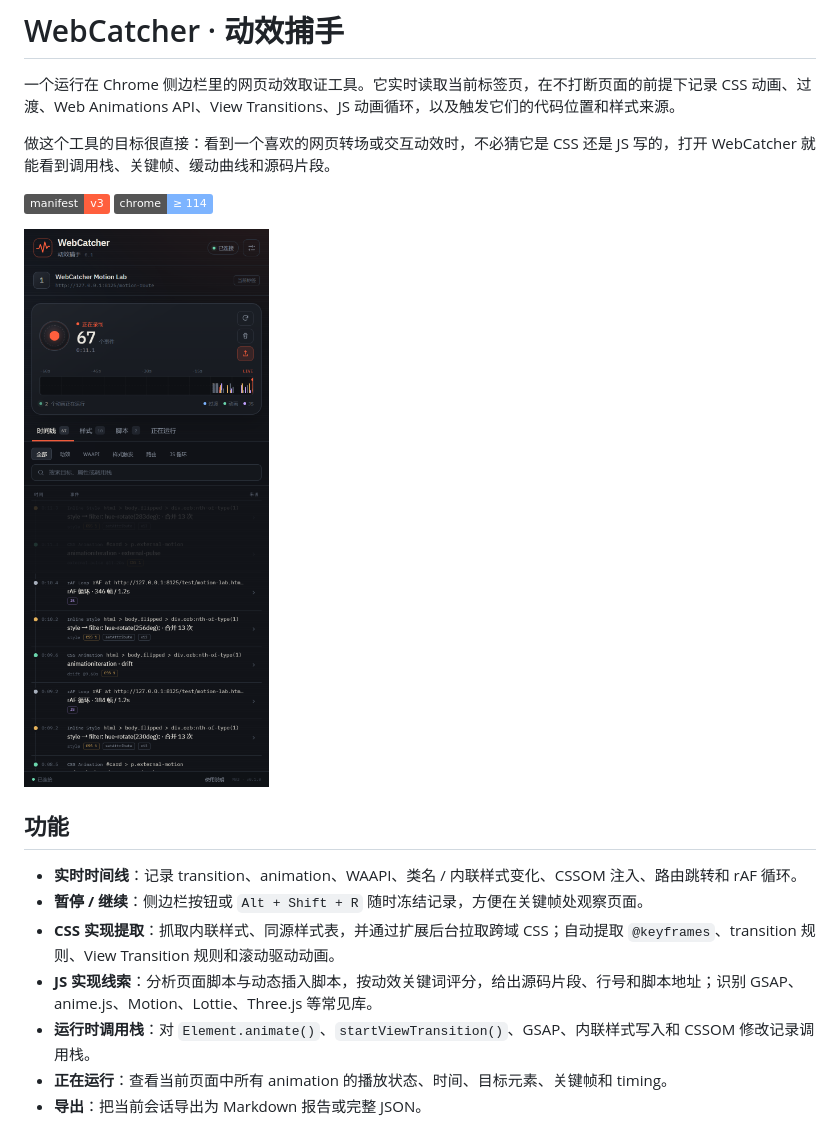
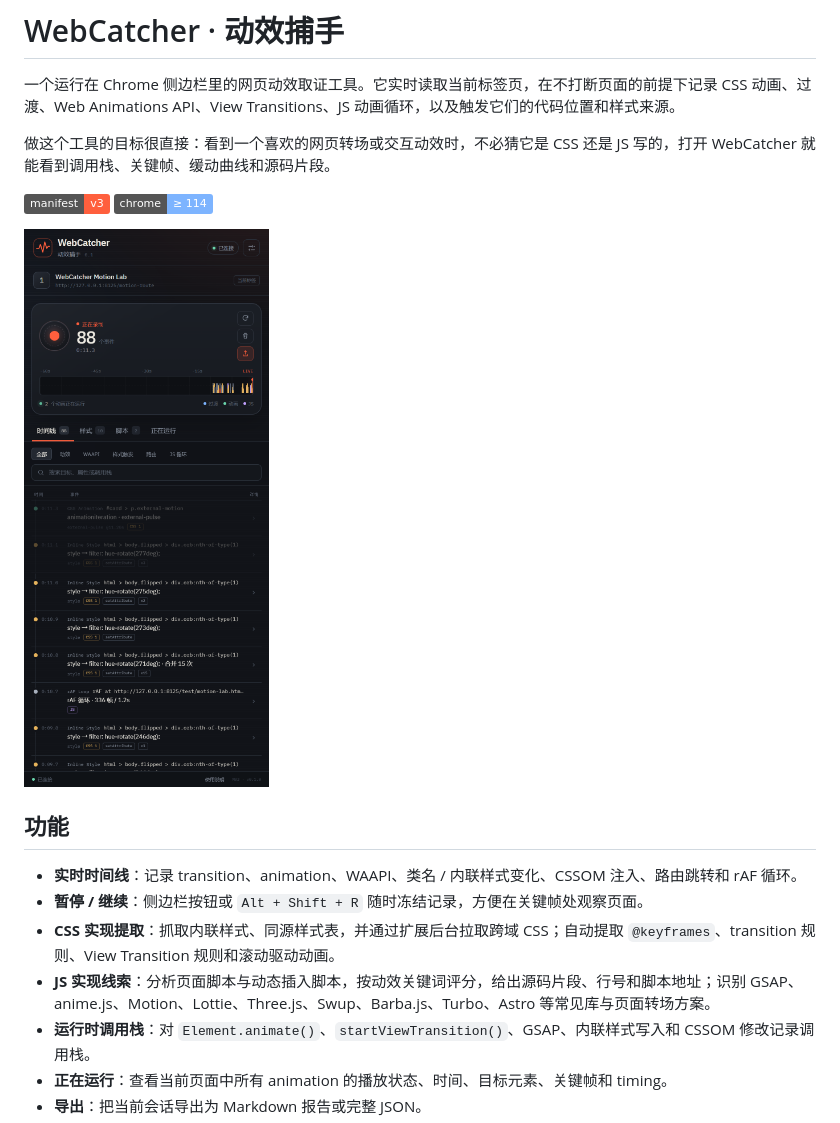
Before and after one commit to jxy162/webcatcher, a Markdown page: README.md, the part around the change. Rendered like a GitHub page; pictures changed too: docs/preview.png; badges without logos.

```diff
--- a/README.md
+++ b/README.md
@@ -13,7 +13,7 @@
 - **实时时间线**：记录 transition、animation、WAAPI、类名 / 内联样式变化、CSSOM 注入、路由跳转和 rAF 循环。
 - **暂停 / 继续**：侧边栏按钮或 `Alt + Shift + R` 随时冻结记录，方便在关键帧处观察页面。
 - **CSS 实现提取**：抓取内联样式、同源样式表，并通过扩展后台拉取跨域 CSS；自动提取 `@keyframes`、transition 规则、View Transition 规则和滚动驱动动画。
-- **JS 实现线索**：分析页面脚本与动态插入脚本，按动效关键词评分，给出源码片段、行号和脚本地址；识别 GSAP、anime.js、Motion、Lottie、Three.js 等常见库。
+- **JS 实现线索**：分析页面脚本与动态插入脚本，按动效关键词评分，给出源码片段、行号和脚本地址；识别 GSAP、anime.js、Motion、Lottie、Three.js、Swup、Barba.js、Turbo、Astro 等常见库与页面转场方案。
 - **运行时调用栈**：对 `Element.animate()`、`startViewTransition()`、GSAP、内联样式写入和 CSSOM 修改记录调用栈。
 - **正在运行**：查看当前页面中所有 animation 的播放状态、时间、目标元素、关键帧和 timing。
 - **导出**：把当前会话导出为 Markdown 报告或完整 JSON。
```
Also changed, not shown: 14 other files.
